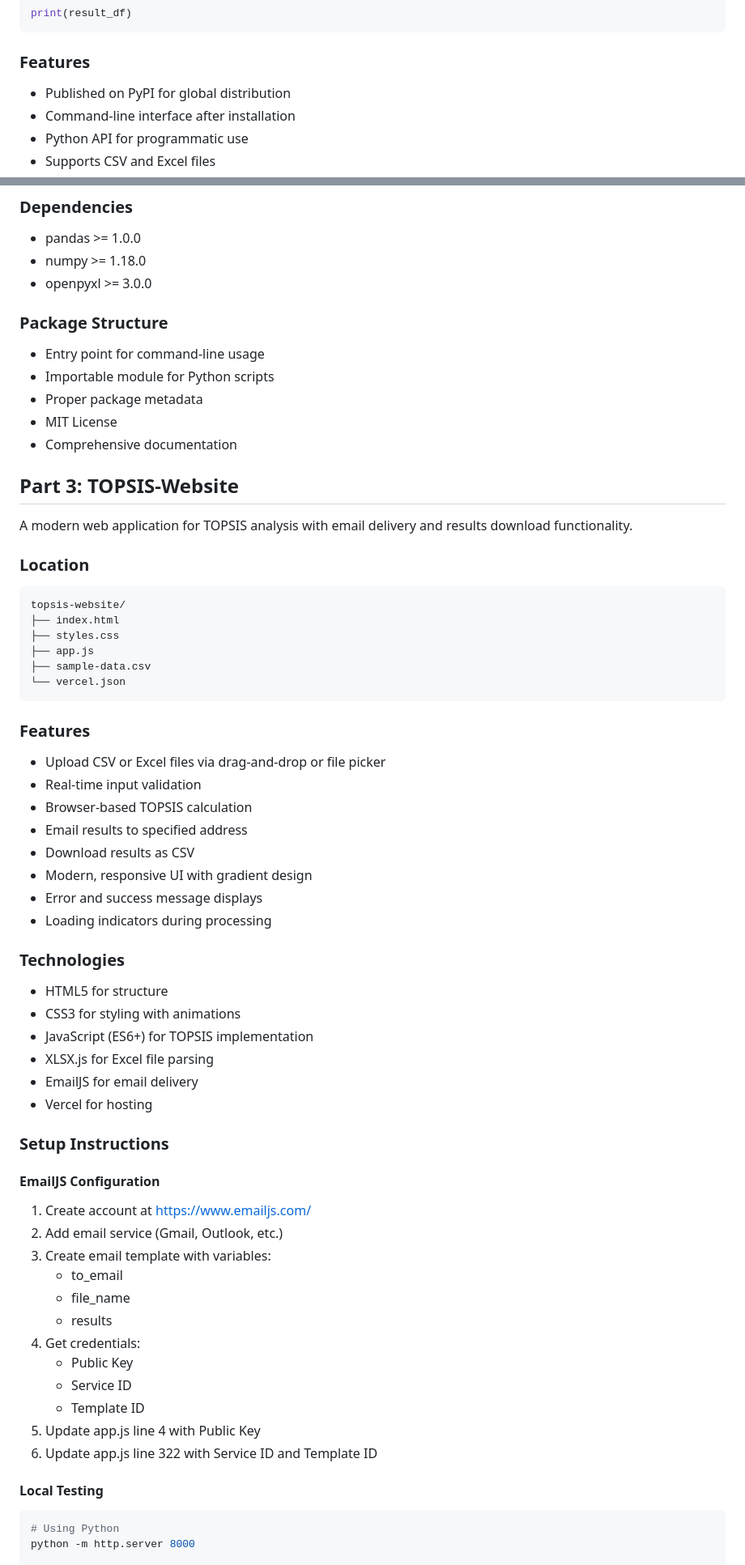
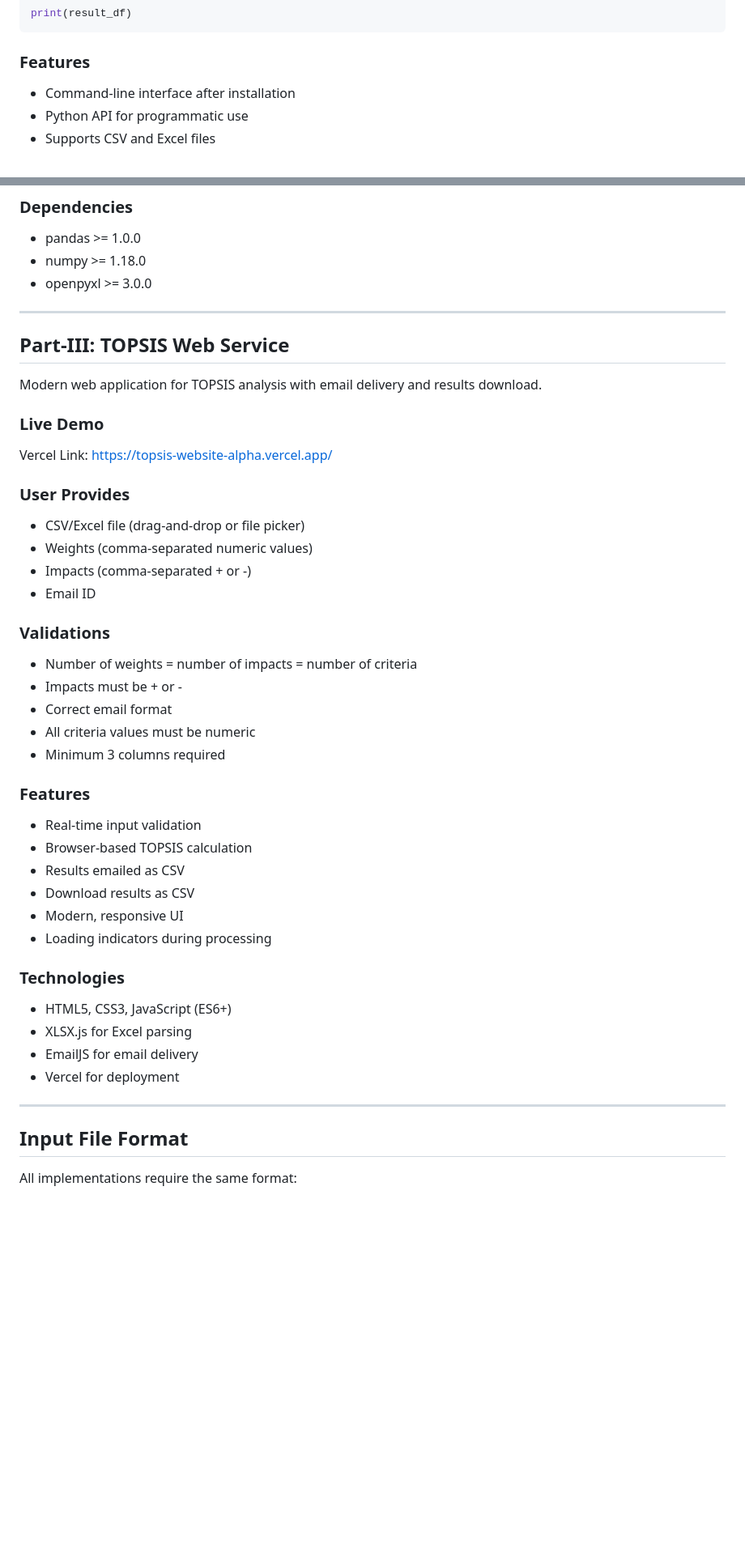
Before and after one commit to Lakshita018/topsis, a Markdown page: README.md, 2 parts joined by grey strips. Shown at 81% size. Rendered like a GitHub page; blank space fills up the shorter version.

Commit message:
Refactor README to be crisp and to-the-point

````diff
--- a/README.md
+++ b/README.md
@@ -122,7 +100,6 @@ print(result_df)
 ```
 
 ### Features
-- Published on PyPI for global distribution
 - Command-line interface after installation
 - Python API for programmatic use
 - Supports CSV and Excel files
@@ -135,63 +112,45 @@ print(result_df)
 - numpy >= 1.18.0
 - openpyxl >= 3.0.0
 
-### Package Structure
-- Entry point for command-line usage
-- Importable module for Python scripts
-- Proper package metadata
-- MIT License
-- Comprehensive documentation
+---
 
-## Part 3: TOPSIS-Website
+## Part-III: TOPSIS Web Service
 
-A modern web application for TOPSIS analysis with email delivery and results download functionality.
+Modern web application for TOPSIS analysis with email delivery and results download.
 
-### Location
-```
-topsis-website/
-├── index.html
-├── styles.css
-├── app.js
-├── sample-data.csv
-└── vercel.json
-```
+### Live Demo
+Vercel Link: [https://topsis-website-alpha.vercel.app/](https://topsis-website-alpha.vercel.app/)
+
+### User Provides
+- CSV/Excel file (drag-and-drop or file picker)
+- Weights (comma-separated numeric values)
+- Impacts (comma-separated + or -)
+- Email ID
+
+### Validations
+- Number of weights = number of impacts = number of criteria
+- Impacts must be + or -
+- Correct email format
+- All criteria values must be numeric
+- Minimum 3 columns required
 
 ### Features
-- Upload CSV or Excel files via drag-and-drop or file picker
 - Real-time input validation
 - Browser-based TOPSIS calculation
-- Email results to specified address
+- Results emailed as CSV
 - Download results as CSV
-- Modern, responsive UI with gradient design
-- Error and success message displays
+- Modern, responsive UI
 - Loading indicators during processing
 
 ### Technologies
-- HTML5 for structure
-- CSS3 for styling with animations
-- JavaScript (ES6+) for TOPSIS implementation
-- XLSX.js for Excel file parsing
+- HTML5, CSS3, JavaScript (ES6+)
+- XLSX.js for Excel parsing
 - EmailJS for email delivery
-- Vercel for hosting
+- Vercel for deployment
 
-### Setup Instructions
+---
 
-#### EmailJS Configuration
-1. Create account at https://www.emailjs.com/
-2. Add email service (Gmail, Outlook, etc.)
-3. Create email template with variables:
-   - to_email
-   - file_name
-   - results
-4. Get credentials:
-   - Public Key
-   - Service ID
-   - Template ID
-5. Update app.js line 4 with Public Key
-6. Update app.js line 322 with Service ID and Template ID
+## Input File Format
 
-#### Local Testing
-```bash
-# Using Python
-python -m http.server 8000
+All implementations require the same format:
 
````
Also changed, not shown: other parts of README.md (+76 -203 lines).
